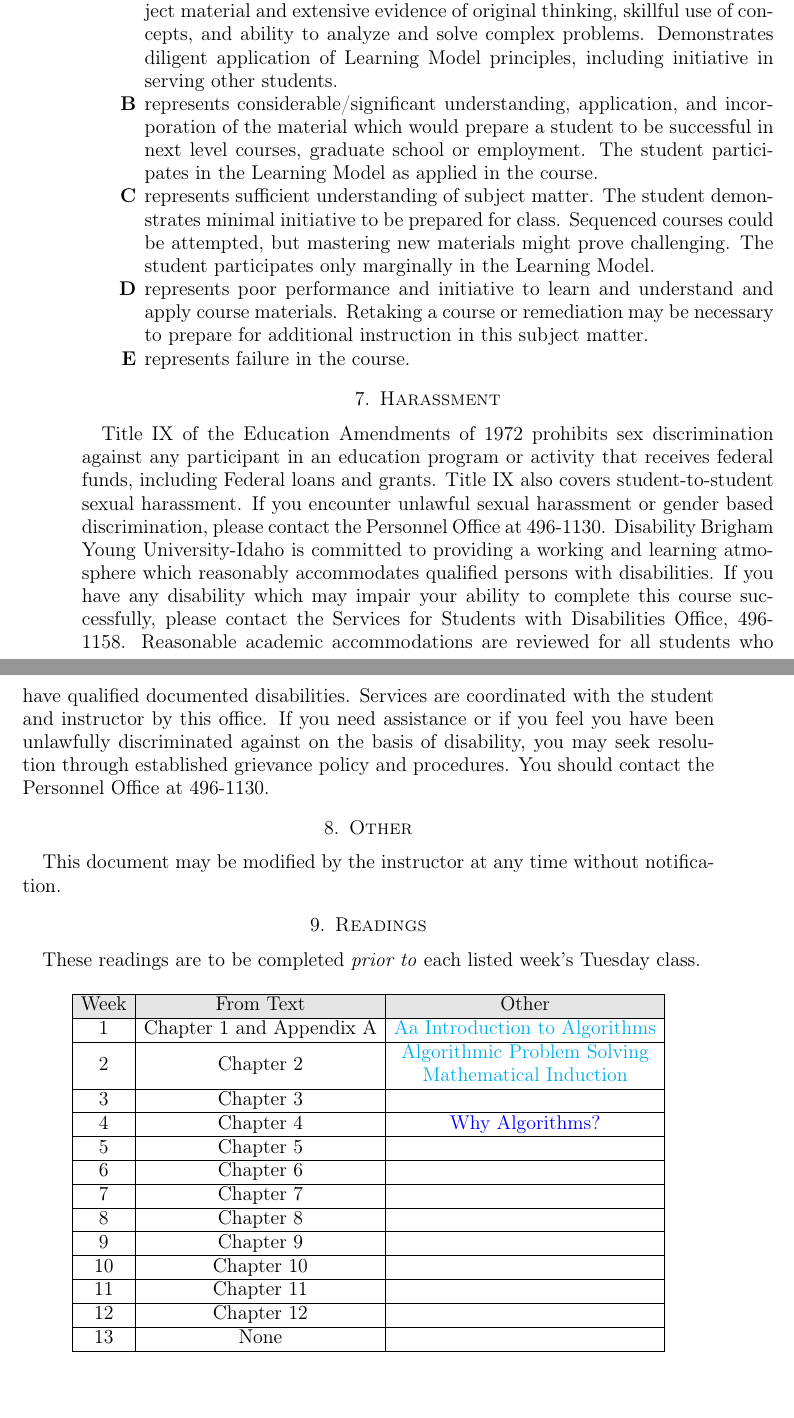
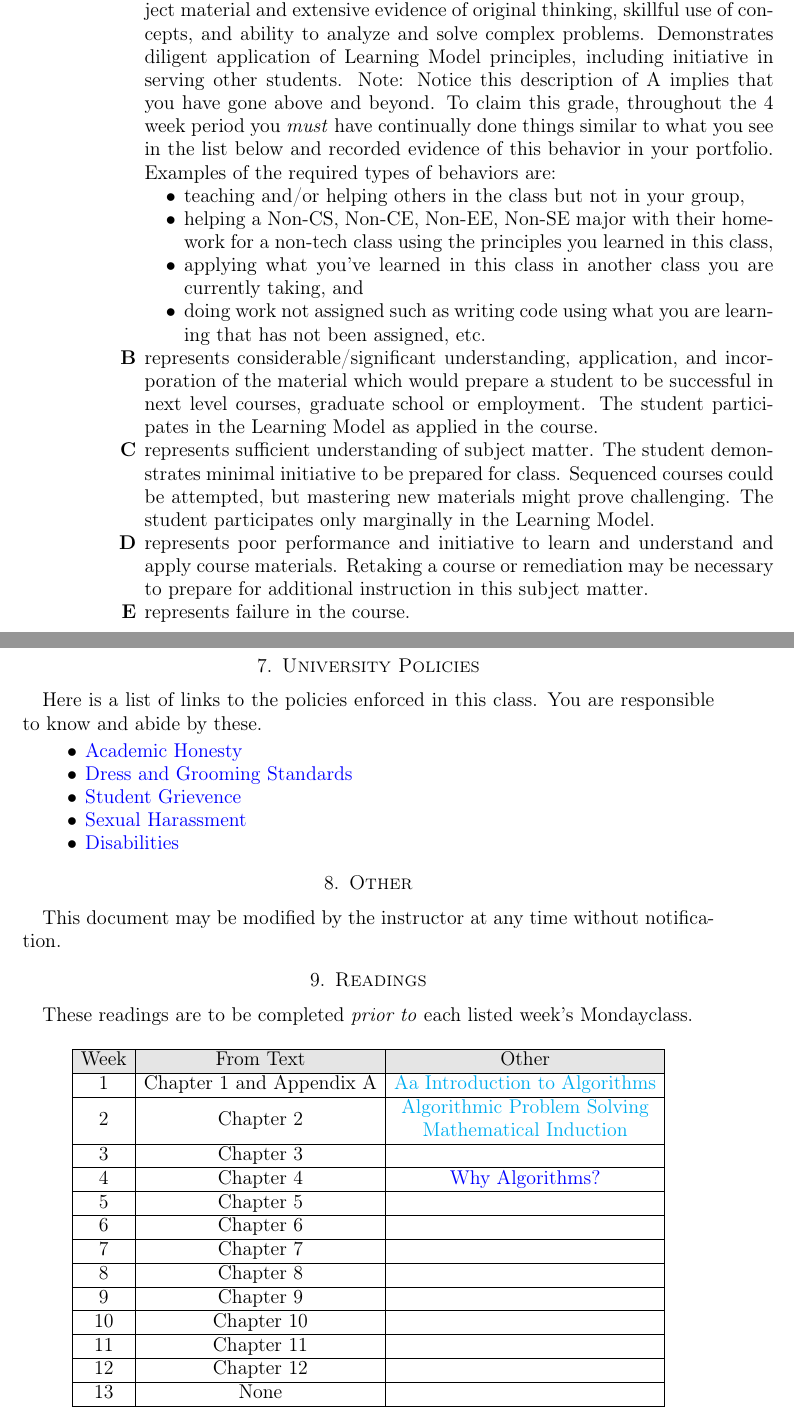
Before and after one commit to byui-cse/cse381-course, a LaTeX paper (docs/Syllabus.tex): two parts of pages 4 and 5 of 8, joined at a grey line, cut so that both start at the same text, the shorter picture padded with empty space. Compiled offline with pdfLaTeX.

Commit message:
Updated Syllabus to reflect CSE and current semester

```diff
--- a/docs/Syllabus.tex
+++ b/docs/Syllabus.tex
@@ -61,7 +61,7 @@
 
 \lstset{emph={Int,count,abs,repeating,Array}, emphstyle=\color{itemcolor}}
 
-\title{CS 306 Syllabus and Portfolio\\Fall 2018}
+\title{CSE 381 Syllabus and Portfolio}
 
 \date{\today}
 
@@ -174,20 +174,37 @@ The portfolio you bring to me for our meeting must be a hard-copy of the pdf gen
 \subsection{Letter-Based-Grades}You are required to use the definition of the grades from the University Catalog:
 \begin{enumerate}[label=\textbf{\Alph*}]
 	\item represents outstanding understanding, application, and integration of subject material and extensive evidence of original thinking, skillful use of concepts, and ability to analyze and solve complex problems. Demonstrates diligent application of Learning Model principles, including initiative in serving other students.
+	Note: Notice this description of A implies that you have gone above and beyond. To claim this grade, throughout the 4 week period you \textit{must} have continually done things similar to what you see in the list below  and recorded evidence of this behavior in your portfolio.
+Examples of the required types of behaviors are:
+\begin{itemize}
+\item teaching and/or helping others in the class but not in your group,
+\item helping a Non-CS, Non-CE, Non-EE, Non-SE major with their homework for a non-tech class using the principles you learned in this class,
+\item applying what you've learned in this class in another class you are currently taking, and
+\item doing work not assigned such as writing code using what you are learning that has not been assigned, etc.
+\end{itemize}
+
 	\item represents considerable/significant understanding, application, and incorporation of the material which would prepare a student to be successful in next level courses, graduate school or employment. The student participates in the Learning Model as applied in the course.
 	\item represents sufficient understanding of subject matter. The student demonstrates minimal initiative to be prepared for class. Sequenced courses could be attempted, but mastering new materials might prove challenging. The student participates only marginally in the Learning Model.
 	\item represents poor performance and initiative to learn and understand and apply course materials. Retaking a course or remediation may be necessary to prepare for additional instruction in this subject matter.
 	\item represents failure in the course.
 \end{enumerate}
 
-\section{Harassment}
-	Title IX of the Education Amendments of 1972 prohibits sex discrimination against any participant in an education program or activity that receives federal funds, including Federal loans and grants. Title IX also covers student-to-student sexual harassment. If you encounter unlawful sexual harassment or gender based discrimination, please contact the Personnel Office at 496-1130.
-Disability
-	Brigham Young University-Idaho is committed to providing a working and learning atmosphere which reasonably accommodates qualified persons with disabilities. If you have any disability which may impair your ability to complete this course successfully, please contact the Services for Students with Disabilities Office, 496-1158. Reasonable academic accommodations are reviewed for all students who have qualified documented disabilities. Services are coordinated with the student and instructor by this office. If you need assistance or if you feel you have been unlawfully discriminated against on the basis of disability, you may seek resolution through established grievance policy and procedures. You should contact the Personnel Office at 496-1130.
+\section{University Policies}
+Here is a list of links to the policies enforced in this class. You are responsible to know and abide by these.
+\begin{itemize}
+
+\item \href{http://www.byui.edu/catalog/#/policy/HJPtItSal?bc=true&bcCurrent=Academic Honesty&bcGroup=University Standards&bcItemType=policies}{Academic Honesty}
+\item \href{http://www.byui.edu/catalog/#/policy/SkaRPKHTl?bc=true&bcCurrent=Dress and Grooming Standards&bcGroup=University Standards&bcItemType=policies}{Dress and Grooming Standards}
+\item \href{http://www.byui.edu/catalog/#/policy/SJ8pMAmZr?bc=true&bcCurrent=Student Grievance&bcGroup=Academic Grievance Policy&bcItemType=policies}{Student Grievence}
+\item \href{http://www.byui.edu/titleix/faculty-resources}{Sexual Harassment}
+\item \href{http://www.byui.edu/disability-services/syllabus-statement}{Disabilities}
+
+\end{itemize}
+
 \section{Other}
 This document may be modified by the instructor at any time without notification.
 \section{Readings}
-These readings are to be completed \textit{prior to} each listed week's Tuesday class.
+These readings are to be completed \textit{prior to} each listed week's Mondayclass.
 
 \begin{table}[ht]
 \begin{center}
```
Also changed, not shown: docs/Syllabus.pdf, docs/Syllabus.tex (16 more changed lines).
